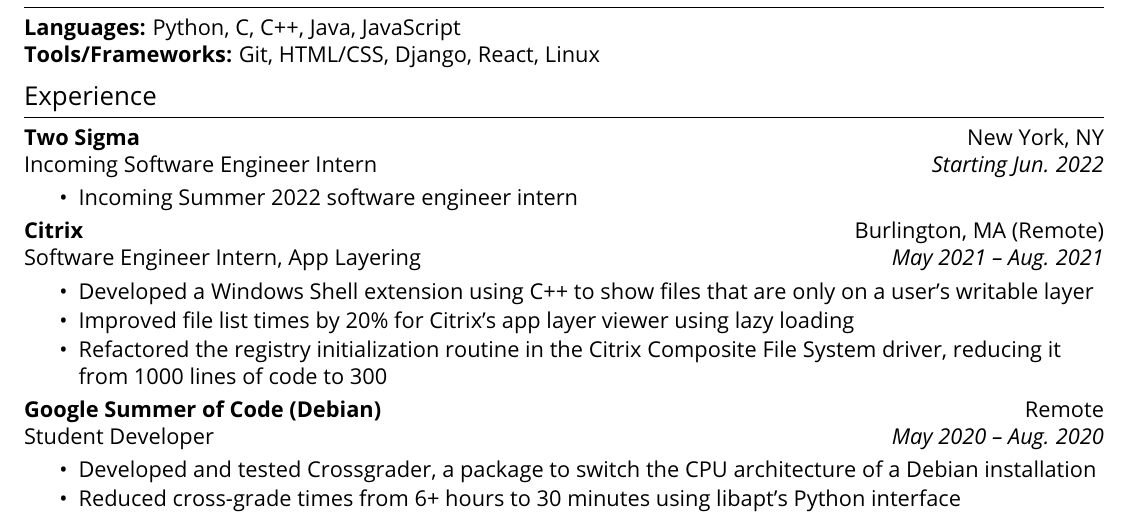
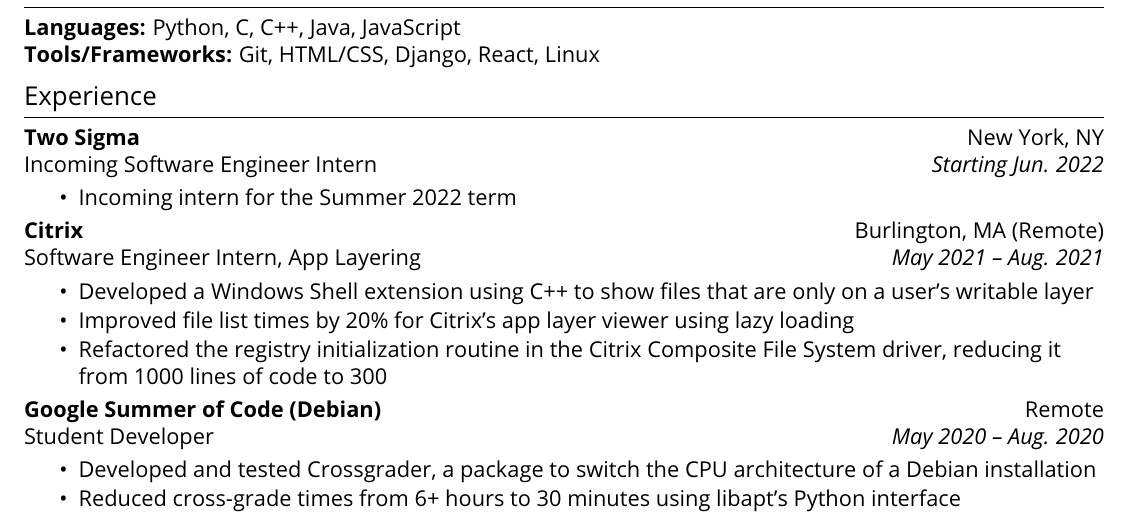
Before and after one commit to Exaphis/resume, a LaTeX document (main.tex): part of the page, cut so that both start at the same text. Compiled offline with pdfLaTeX.

Commit message:
Fix parsing

```diff
--- a/main.tex
+++ b/main.tex
@@ -108,7 +108,7 @@
 Incoming Software Engineer Intern \hfill \textit{Starting Jun. 2022}
 
 \resumeItemListStart
-	\item Incoming Summer 2022 software engineer intern
+	\item Incoming intern for the Summer 2022 term
 \resumeItemListEnd
 
 \textbf{Citrix} \hfill Burlington, MA (Remote)
```
